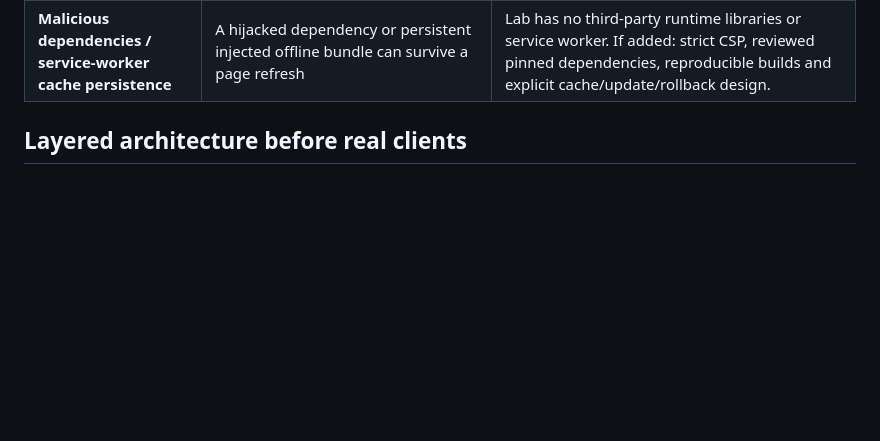
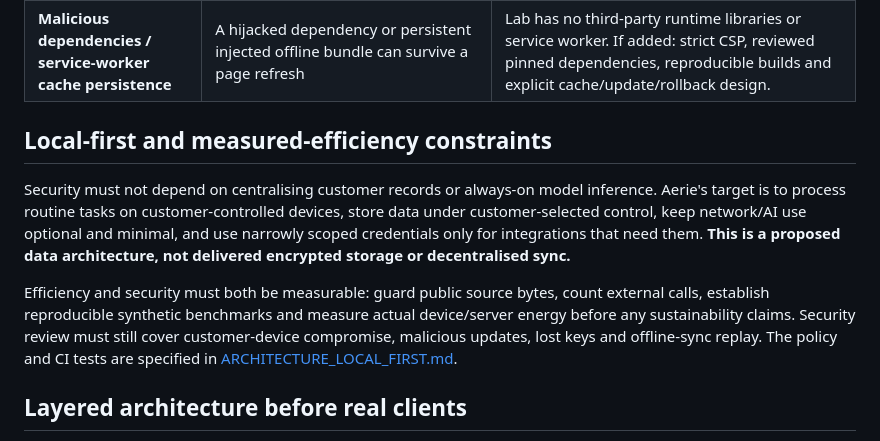
Before and after one commit to Aerie-ai/webpage, a Markdown page: docs/SECURITY_THREAT_MODEL.md, the part around the change. Rendered like a GitHub page; blank space fills up the shorter version.

Commit message:
Embed decentralised local-first and efficiency constraints in security development

```diff
--- a/docs/SECURITY_THREAT_MODEL.md
+++ b/docs/SECURITY_THREAT_MODEL.md
@@ -25,6 +25,12 @@ Updated: 18 October 2026. **Development planning, not a penetration-test certifi
 | **Data leaks via telemetry, exception reports, caches, support or CI artifacts** | Customer text can accidentally appear in logs, search indices, exports, URLs, analytics and support screenshots | Tests must use fictional data only; prohibit private client records in public GitHub, Actions and demo. Plan data-minimised telemetry, short retention, redaction and tenant-scoped audit. |
 | **Offline sync conflicts / replayed actions** | A delayed offline instruction can send a duplicate invoice or override a newer approval | Offline-first sync needs authenticated conflict resolution, idempotency keys, approval-bound versions, replay protection and explicit status. No sync exists yet. |
 | **Malicious dependencies / service-worker cache persistence** | A hijacked dependency or persistent injected offline bundle can survive a page refresh | Lab has no third-party runtime libraries or service worker. If added: strict CSP, reviewed pinned dependencies, reproducible builds and explicit cache/update/rollback design. |
+
+## Local-first and measured-efficiency constraints
+
+Security must not depend on centralising customer records or always-on model inference. Aerie's target is to process routine tasks on customer-controlled devices, store data under customer-selected control, keep network/AI use optional and minimal, and use narrowly scoped credentials only for integrations that need them. **This is a proposed data architecture, not delivered encrypted storage or decentralised sync.**
+
+Efficiency and security must both be measurable: guard public source bytes, count external calls, establish reproducible synthetic benchmarks and measure actual device/server energy before any sustainability claims. Security review must still cover customer-device compromise, malicious updates, lost keys and offline-sync replay. The policy and CI tests are specified in [ARCHITECTURE_LOCAL_FIRST.md](ARCHITECTURE_LOCAL_FIRST.md).
 
 ## Layered architecture before real clients
 
```
